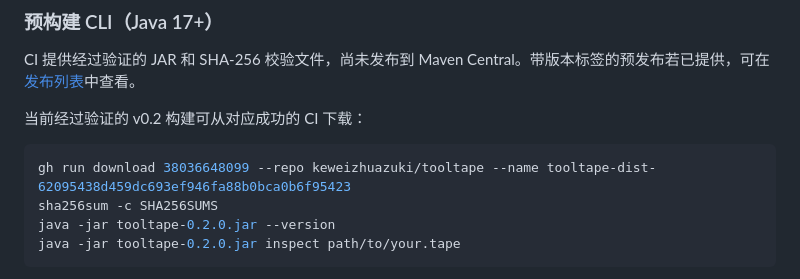
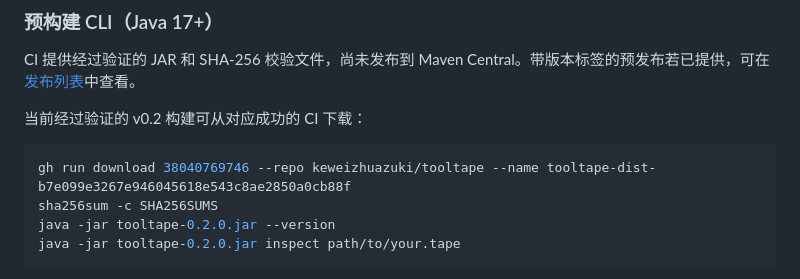
Before and after one commit to keweizhuazuki/tooltape, a Markdown page: README.zh-CN.md, the part around one of its changes. Rendered like a GitHub page.

````diff
--- a/README.zh-CN.md
+++ b/README.zh-CN.md
@@ -46,7 +46,7 @@ CI 提供经过验证的 JAR 和 SHA-256 校验文件，尚未发布到 Maven Ce
 当前经过验证的 v0.2 构建可从对应成功的 CI 下载：
 
 ```sh
-gh run download 38036648099 --repo keweizhuazuki/tooltape --name tooltape-dist-62095438d459dc693ef946fa88b0bca0b6f95423
+gh run download 38040769746 --repo keweizhuazuki/tooltape --name tooltape-dist-b7e099e3267e946045618e543c8ae2850a0cb88f
 sha256sum -c SHA256SUMS
 java -jar tooltape-0.2.0.jar --version
 java -jar tooltape-0.2.0.jar inspect path/to/your.tape
````
Also changed, not shown: other parts of README.zh-CN.md (+1 -1 lines), README.md (+2 -2 lines).
